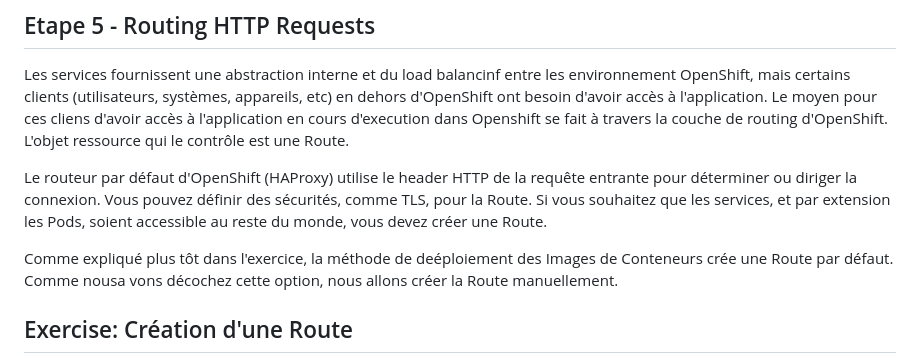
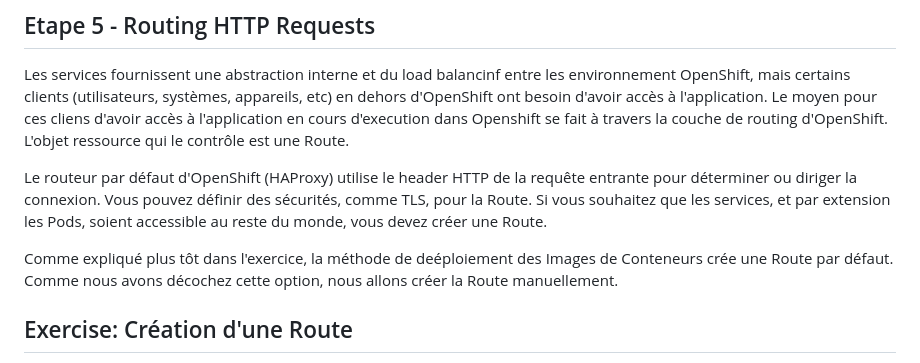
Before and after one commit to vanessakovalsky/openshift-training, a Markdown page: exercice-1-openshift-premiers-pas.md, the part around the change. Drawn GitHub-style.

```diff
--- a/openshift-premiers-pas.md
+++ b/exercice-1-openshift-premiers-pas.md
@@ -159,7 +159,7 @@ Les services fournissent une abstraction interne et du load balancinf entre les
 
 Le routeur par défaut d'OpenShift (HAProxy) utilise le header HTTP de la requête entrante pour déterminer ou diriger la connexion. Vous pouvez définir des sécurités, comme TLS, pour la Route. Si vous souhaitez que les services, et par extension les Pods, soient accessible au reste du monde, vous devez créer une Route.
 
-Comme expliqué plus tôt dans l'exercice, la méthode de deéploiement des Images de Conteneurs crée une Route par défaut. Comme nousa vons décochez cette option, nous allons créer la Route manuellement.
+Comme expliqué plus tôt dans l'exercice, la méthode de deéploiement des Images de Conteneurs crée une Route par défaut. Comme nous avons décochez cette option, nous allons créer la Route manuellement.
 
 ## Exercise: Création d'une Route
 Heureusement, créer une route est un process rapide standard. Commencer par aller à la perpective Administrator. Assurez vous que le project myproject est sélectionné dans la liste des projets. Puis, cliquer sur Networking, puis Routes dans le menu de gauche.
```
